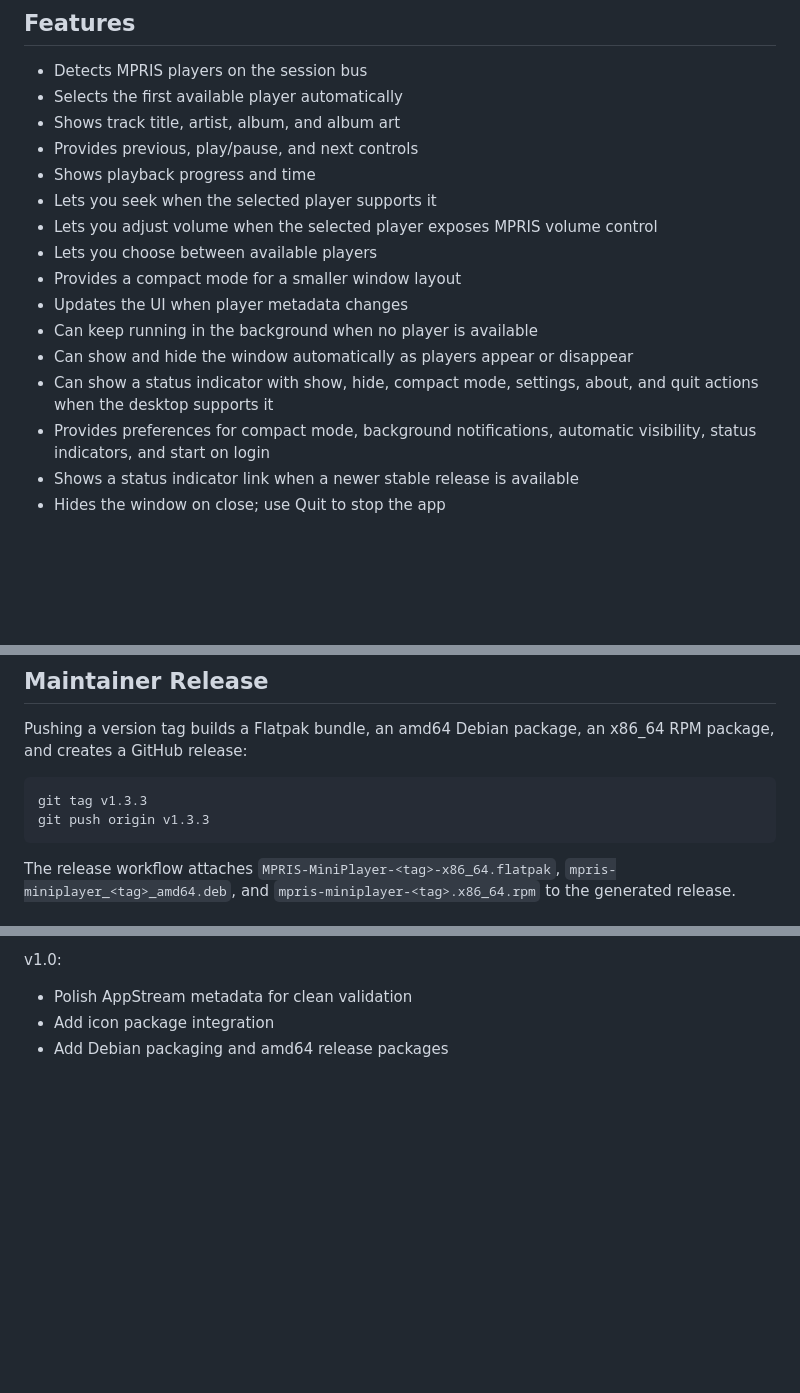
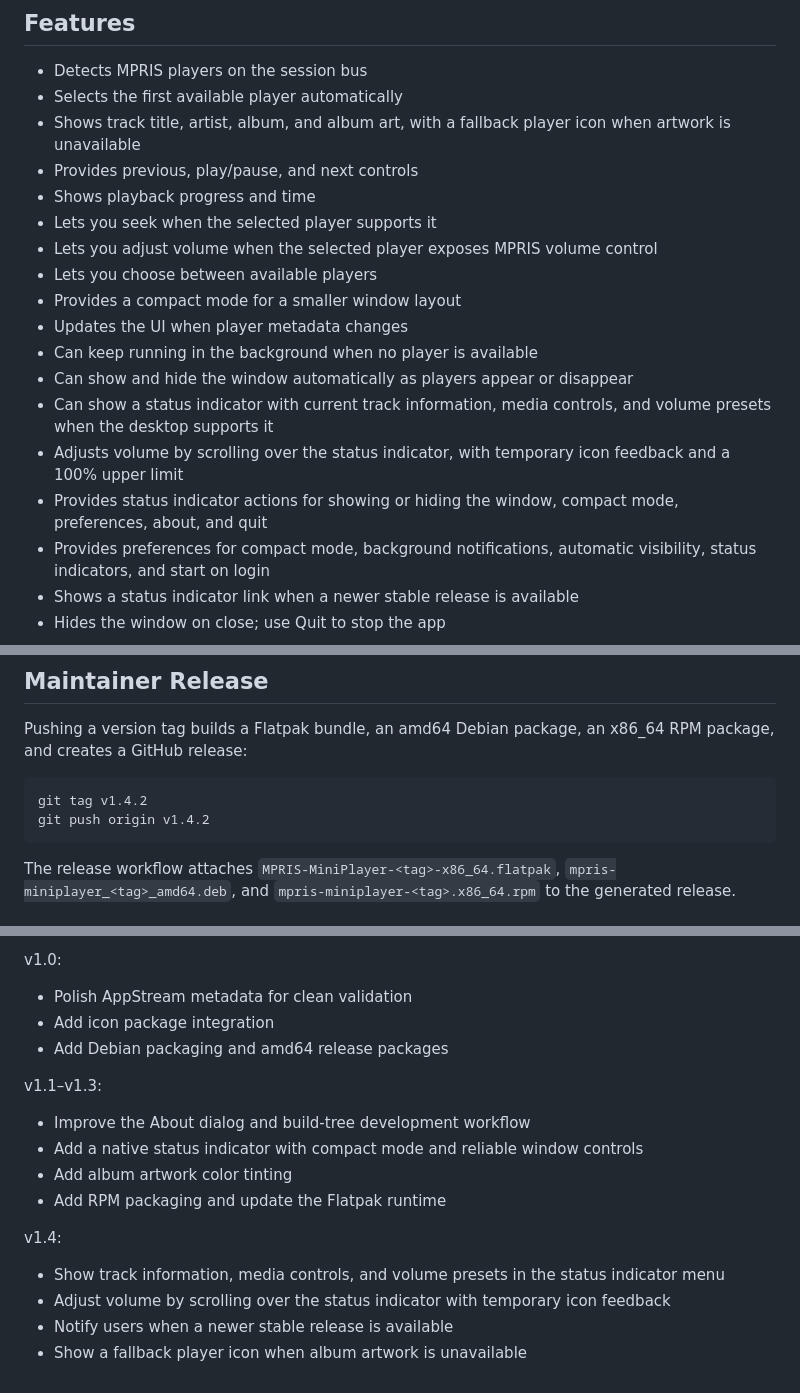
Before and after one commit to ChrisLauinger77/mpris-miniplayer, a Markdown page: README.md, 3 parts joined by grey strips. GitHub-like rendering; blank space fills up the shorter version.

Commit message:
Document current player features

````diff
--- a/README.md
+++ b/README.md
@@ -56,7 +56,7 @@ When it starts without a player, it can stay hidden in the background and show t
 
 - Detects MPRIS players on the session bus
 - Selects the first available player automatically
-- Shows track title, artist, album, and album art
+- Shows track title, artist, album, and album art, with a fallback player icon when artwork is unavailable
 - Provides previous, play/pause, and next controls
 - Shows playback progress and time
 - Lets you seek when the selected player supports it
@@ -66,7 +66,9 @@ When it starts without a player, it can stay hidden in the background and show t
 - Updates the UI when player metadata changes
 - Can keep running in the background when no player is available
 - Can show and hide the window automatically as players appear or disappear
-- Can show a status indicator with show, hide, compact mode, settings, about, and quit actions when the desktop supports it
+- Can show a status indicator with current track information, media controls, and volume presets when the desktop supports it
+- Adjusts volume by scrolling over the status indicator, with temporary icon feedback and a 100% upper limit
+- Provides status indicator actions for showing or hiding the window, compact mode, preferences, about, and quit
 - Provides preferences for compact mode, background notifications, automatic visibility, status indicators, and start on login
 - Shows a status indicator link when a newer stable release is available
 - Hides the window on close; use Quit to stop the app
@@ -107,8 +109,8 @@ sudo ninja -C build uninstall
 Pushing a version tag builds a Flatpak bundle, an amd64 Debian package, an x86_64 RPM package, and creates a GitHub release:
 
 ```bash
-git tag v1.3.3
-git push origin v1.3.3
+git tag v1.4.2
+git push origin v1.4.2
 ```
 
 The release workflow attaches `MPRIS-MiniPlayer-<tag>-x86_64.flatpak`, `mpris-miniplayer_<tag>_amd64.deb`, and `mpris-miniplayer-<tag>.x86_64.rpm` to the generated release.
@@ -148,3 +150,17 @@ v1.0:
 - Polish AppStream metadata for clean validation
 - Add icon package integration
 - Add Debian packaging and amd64 release packages
+
+v1.1–v1.3:
+
+- Improve the About dialog and build-tree development workflow
+- Add a native status indicator with compact mode and reliable window controls
+- Add album artwork color tinting
+- Add RPM packaging and update the Flatpak runtime
+
+v1.4:
+
+- Show track information, media controls, and volume presets in the status indicator menu
+- Adjust volume by scrolling over the status indicator with temporary icon feedback
+- Notify users when a newer stable release is available
+- Show a fallback player icon when album artwork is unavailable
````
